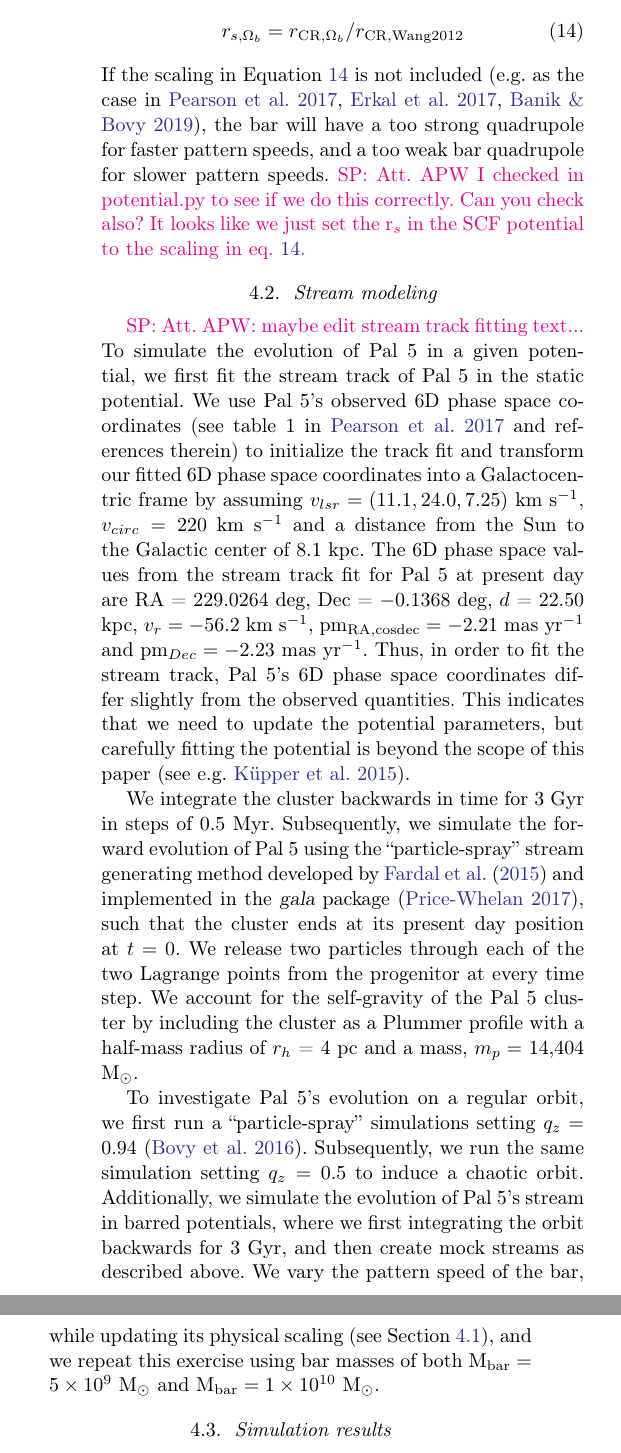
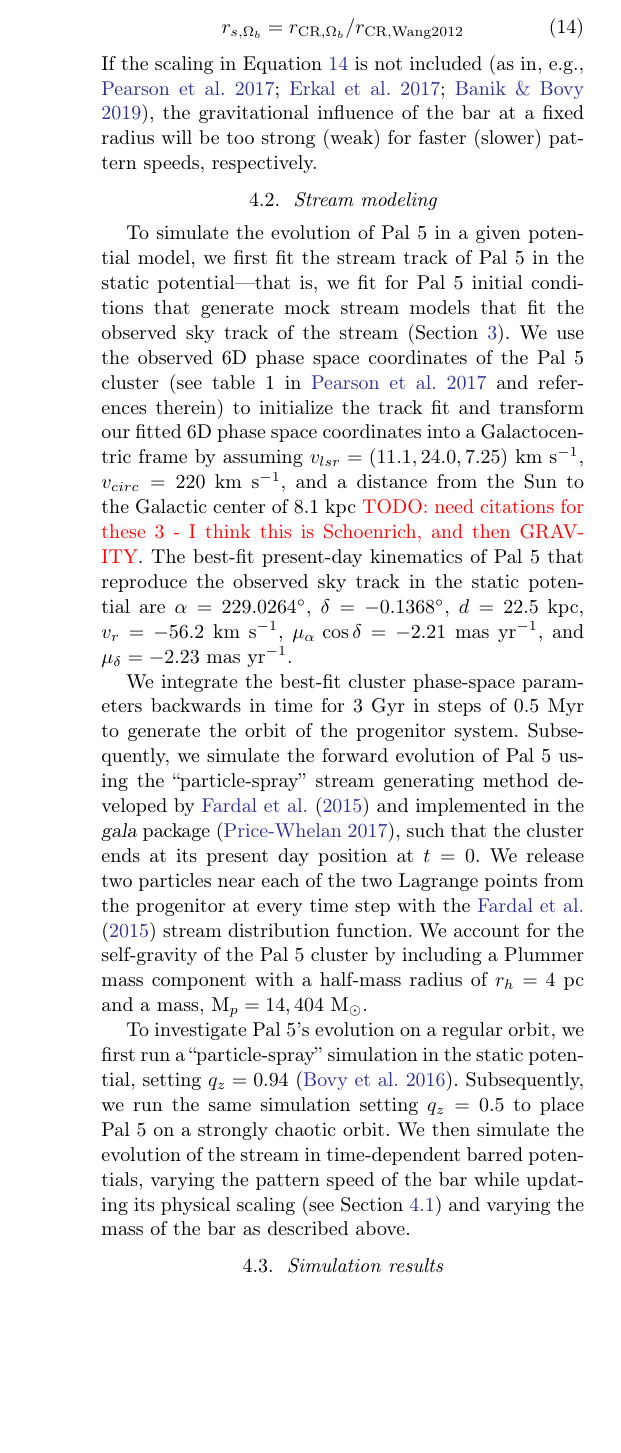
Before and after one commit to adrn/Pal5sBiggestFan, a LaTeX paper (paper/pal5fan.tex): two parts of the columns of page 6 of 11 before the commit and part of one column of page 6 of 11 after it, the two joined at a grey line, cut so that both start at the same text, the shorter picture padded with empty space. Compiled offline with pdfLaTeX.

Commit message:
apw edits

```diff
--- a/paper/pal5fan.tex
+++ b/paper/pal5fan.tex
@@ -18,6 +18,7 @@
 \newcommand{\msun}{\textrm{M}_\odot}
 \newcommand{\kpc}{\textrm{kpc}}
 \newcommand{\kms}{\ensuremath{\textrm{km}~\textrm{s}^{-1}}}
+\newcommand{\kmskpc}{\ensuremath{\textrm{km}~\textrm{s}^{-1}~\textrm{kpc}^{-1}}}
 \newcommand{\bs}[1]{\boldsymbol{#1}}
 \newcommand{\masyr}{\ensuremath{\textrm{mas}~\textrm{yr}^{-1}}}
 \newcommand{\feh}{\ensuremath{[\textrm{Fe} / \textrm{H}]}}
@@ -42,6 +43,7 @@
 \newcommand{\todo}[1]{{\color{red} TODO: #1}}
 \newcommand{\ab}[1]{{\color{teal} AB: #1}}
 \newcommand{\sa}[1]{{\color{magenta} SP: #1}}
+\newcommand{\apw}[1]{{\color{violet} APW: #1}}
 \newcommand{\changes}[1]{{\textbf{#1}}}
 
 % aastex parameters
@@ -265,8 +268,7 @@ We then scale the bar potential for a given pattern speed, $\Omega_b$:
 \begin{equation}\label{eq:scale}
 r_{s, \Omega_b}  = r_{{\rm CR}, \Omega_b}/r_{{\rm CR, Wang 2012}}
 \end{equation}
-If the scaling in Equation \ref{eq:scale} is not included (e.g. as the case in %\citealt{price:2016b},
-\citealt{Pearson:2017}, \citealt{Erkal:2017}, \citealt{Banik:2019}), the bar will have a too strong quadrupole for faster pattern speeds, and a too weak bar quadrupole for  slower pattern speeds. \sa{Att. APW I checked in potential.py to see if we do this correctly. Can you check also? It looks like we just set the r$_s$ in the SCF potential to the scaling in eq. \ref{eq:scale}.}
+If the scaling in Equation \ref{eq:scale} is not included \citep[as in, e.g.,][]{Pearson:2017, Erkal:2017, Banik:2019}, the gravitational influence of the bar at a fixed radius will be too strong (weak) for faster (slower) pattern speeds, respectively.
 
 % In Figure \ref{fig:vcirc}, we show the circular velocity as a function of radius for the barred, three-component Galactic potential with $\Omega_b$ = ($25 - 65$) $\kms$ kpc$^{-1}$. The red lines correspond to the potentials with a bar mass of $M_{\rm bar} = 5 \times 10^{9}$ $\msun$, and the blue lines correspond to potentials with a bar mass of  $M_{\rm bar} = 1 \times 10^{10}$ $\msun$.
 %
@@ -279,19 +281,21 @@ If the scaling in Equation \ref{eq:scale} is not included (e.g. as the case in %
 
 \subsection{Stream modeling}
 \label{sec:modeling}
-\sa{Att. APW: maybe edit stream track fitting text...}\\
-To simulate the evolution of Pal~5 in a given potential, we first fit the stream track of Pal 5 in the static potential. We use Pal~5's observed 6D phase space coordinates (see table 1 in \citealt{Pearson:2017} and references therein) to initialize the track fit and transform our fitted 6D phase space coordinates into a Galactocentric frame by assuming $v_{lsr} = (11.1, 24.0, 7.25) ~\kms$,  $v_{circ} = 220  ~\kms$ and a distance from the Sun to the Galactic center of 8.1 kpc. The 6D phase space values from the stream track fit for Pal 5 at present day are RA = 229.0264 deg, Dec = $-0.1368$ deg,  $d$ = 22.50 kpc, $v_r = -56.2 ~\kms$, pm$_{\rm RA,cosdec}= -2.21$ mas yr$^{-1}$ and pm$_{Dec} = -2.23$ mas yr$^{-1}$. Thus, in order to fit the stream track, Pal 5's 6D phase space coordinates differ slightly from the observed quantities. This indicates that we need to update the potential parameters, but carefully fitting the potential is beyond the scope of this paper (see e.g. \citealt{Kupper:2015}).
 
-%RA = 229.018 deg, Dec = - 0.24 deg, at a distance of $d$ = 22.9 kpc. Its moving with a radial velocity of $v_r = -58.7 \kms$, and has proper motions of pm$_{RA,cosdec}= -2.296$ mas yr$^{-1}$ and pm$_{Dec} = -2.257$ mas yr$^{-1}$.
-We integrate the cluster backwards in time for 3 Gyr in steps of 0.5 Myr. % (see potentials in Section \ref{sec:potential}).
-Subsequently, we simulate the forward evolution of Pal~5 using the ``particle-spray'' stream generating method developed by \citet{Fardal:2015} and implemented in the \package{gala} package (\citealt{gala}), such that the cluster ends at its present day position at $t = 0$. We release two particles through each of the two Lagrange points from the progenitor at every time step. % (i.e. 2 particles every 0.5 Myr for 3 Gyr).
-We account for the self-gravity of the Pal~5 cluster by including the cluster as a Plummer profile with a half-mass radius of $r_h$ = 4 pc and a mass, $m_p = $ 14,404 M$_{\odot}$.
+To simulate the evolution of Pal~5 in a given potential model, we first fit the stream track of Pal 5 in the static potential---that is, we fit for Pal 5 initial conditions that generate mock stream models that fit the observed sky track of the stream (Section~\ref{sec:densitymodel}).
+We use the observed 6D phase space coordinates of the Pal 5 cluster (see table 1 in \citealt{Pearson:2017} and references therein) to initialize the track fit and transform our fitted 6D phase space coordinates into a Galactocentric frame by assuming $v_{lsr} = (11.1, 24.0, 7.25) ~\kms$,  $v_{circ} = 220~\kms$, and a distance from the Sun to the Galactic center of 8.1 kpc \todo{need citations for these 3 - I think this is Schoenrich, and then GRAVITY}.
+The best-fit present-day kinematics of Pal 5 that reproduce the observed sky track in the static potential are $\alpha = 229.0264^\circ$, $\delta = -0.1368^\circ$, $d = 22.5~\kpc$, $v_r = -56.2~\kms$, $\mu_\alpha \, \cos\delta = -2.21~\masyr$, and $\mu_\delta = -2.23~\masyr$.
+% Thus, in order to fit the stream track, Pal 5's 6D phase space coordinates differ slightly from the observed quantities. This indicates that we need to update the potential parameters, but carefully fitting the potential is beyond the scope of this paper (see e.g. \citealt{Kupper:2015}).
 
-To investigate Pal~5's evolution on a regular orbit, we first run a ``particle-spray'' simulations setting $q_z = 0.94$ (\citealt{Bovy:2016}).
-Subsequently, we run the same simulation setting $q_z = 0.5$ to induce a chaotic orbit.
-Additionally, we simulate the evolution of Pal~5's stream in barred potentials, where we first integrating the orbit backwards for 3 Gyr, and then create mock streams as described above.
-We vary the pattern speed of the bar, while updating its physical scaling (see Section \ref{sec:potential}), % and Figure \ref{fig:vcirc}).
-and we repeat this exercise using bar masses of both M$_{\rm bar} = 5 \times 10^{9}$ $\msun$ and M$_{\rm bar} = 1 \times 10^{10}$ $\msun$.
+We integrate the best-fit cluster phase-space parameters backwards in time for 3 Gyr in steps of 0.5 Myr to generate the orbit of the progenitor system. % (see potentials in Section \ref{sec:potential}).
+Subsequently, we simulate the forward evolution of Pal~5 using the ``particle-spray'' stream generating method developed by \citet{Fardal:2015} and implemented in the \package{gala} package \citep{gala}, such that the cluster ends at its present day position at $t = 0$.
+We release two particles near each of the two Lagrange points from the progenitor at every time step with the \citet{Fardal:2015} stream distribution function. % (i.e. 2 particles every 0.5 Myr for 3 Gyr).
+We account for the self-gravity of the Pal~5 cluster by including a Plummer mass component with a half-mass radius of $r_h = 4~\textrm{pc}$ and a mass, $\textrm{M}_p = 14,404~\msun$.
+
+To investigate Pal~5's evolution on a regular orbit, we first run a ``particle-spray'' simulation in the static potential, setting $q_z = 0.94$ \citep{Bovy:2016}.
+Subsequently, we run the same simulation setting $q_z = 0.5$ to place Pal 5 on a strongly chaotic orbit.
+We then simulate the evolution of the stream in time-dependent barred potentials, varying the pattern speed of the bar while updating its physical scaling (see Section~\ref{sec:potential}) and varying the mass of the bar as described above.
+% and we repeat this exercise using bar masses of both M$_{\rm bar} = 5 \times 10^{9}$ $\msun$ and M$_{\rm bar} = 1 \times 10^{10}$ $\msun$.
 %Note that we do not subsequently fit for the optimized stream track nor width but instead explore each simulation output separatly (see Section \ref{sec:sim_results}).
 
 
@@ -305,7 +309,7 @@ In Figure \ref{fig:sims} we summarize the results of our suite of Pal~5 simulati
 \begin{center}
 \includegraphics[width=\textwidth]{model_comparison.pdf}
 \end{center}
-\caption{Simulated Pal 5 streams (black) compared to The Legacy Surveys data of Pal 5 (blue) using the 1d density model described in Section \ref{sec:densitymodel} for four mock-streams evolved on a regular orbit (column 1) and a chaotic orbit (column 2) in static potentials as well as in ``Light'' (column 3) and ``Massive" (column 4) barred potentials with pattern speeds of $\Omega_b = 38 ~\kms$ kpc$^{-1}$ anc $\Omega_b = 45 ~\kms$ kpc$^{-1}$, respectively. We chose to visualize the two particular mock-streams in barred potentials, as they demonstrates two distinct interaction scenarios between Pal 5 and the Galactic bar: ``Light bar'' (M$_{\rm bar} = 5\times 10^{9}$ M$_{\odot}$): a truncated leading arm and mostly unperturbed trailing arm, ``Massive bar'' (M$_{\rm bar} = 1\times 10^{10}$ M$_{\odot}$): a widened leading arm
+\caption{Simulated Pal 5 streams (black) compared to The Legacy Surveys data of Pal 5 (blue) using the 1d density model described in Section \ref{sec:densitymodel} for four mock-streams evolved on a regular orbit (column 1) and a chaotic orbit (column 2) in static potentials as well as in ``Light'' (column 3) and ``Massive" (column 4) barred potentials with pattern speeds of $\Omega_b = 38 ~\kms$ kpc$^{-1}$ anc $\Omega_b = 45 ~\kms$ kpc$^{-1}$, respectively. We chose to visualize the two particular mock-streams in barred potentials, as they demonstrates two distinct interaction scenarios between Pal 5 and the Galactic bar: ``Light bar'' (M$_{\rm bar} = 5\times 10^{9}~\msun$): a truncated leading arm and mostly unperturbed trailing arm, ``Massive bar'' (M$_{\rm bar} = 1\times 10^{10}~\msun$): a widened leading arm
 The top row shows the morphology of the simulated streams. The second row shows the stream track of the simulated mock streams as well as the stream track of the data. The third row shows the number density of stars in the simulated mock-streams and in the data, and the fourth row shows the width of the simulated mock-streams (black) ass well as the width of the leading and trailing arm of the data (blue). \\
 \sa{Should we use the same axis limits as in Figure \ref{fig:cmds} for the top y-row (4 to $-4$ and all x-rows $-20$ to 15 deg)? \\
 Should we find a way to highlight/``blow up" the wiggles in the tracks? \\
```
Also changed, not shown: paper/pal5fan.bib (+17 -0 lines), paper/pal5fan.tex (26 more changed lines).
